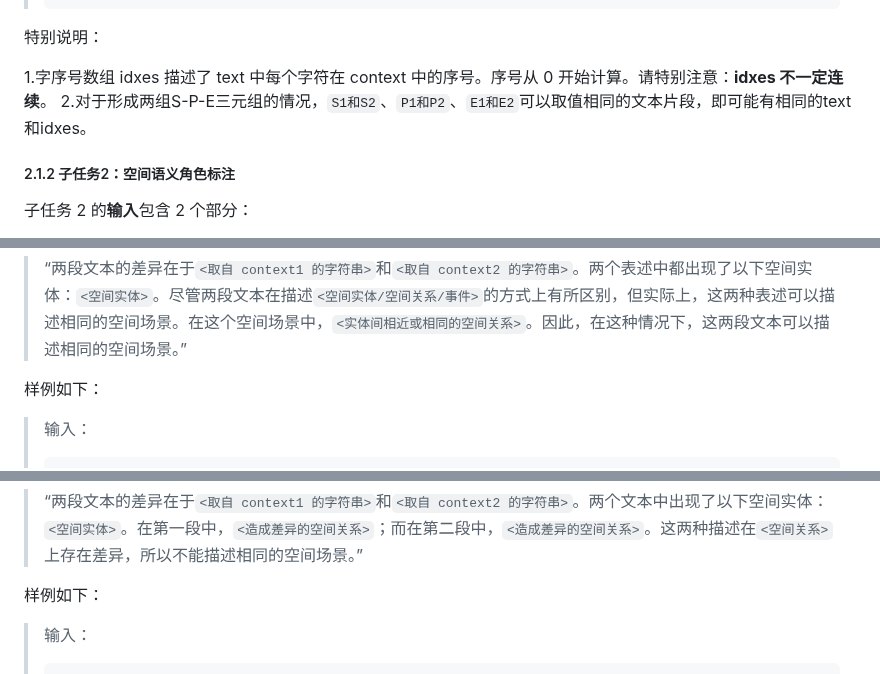
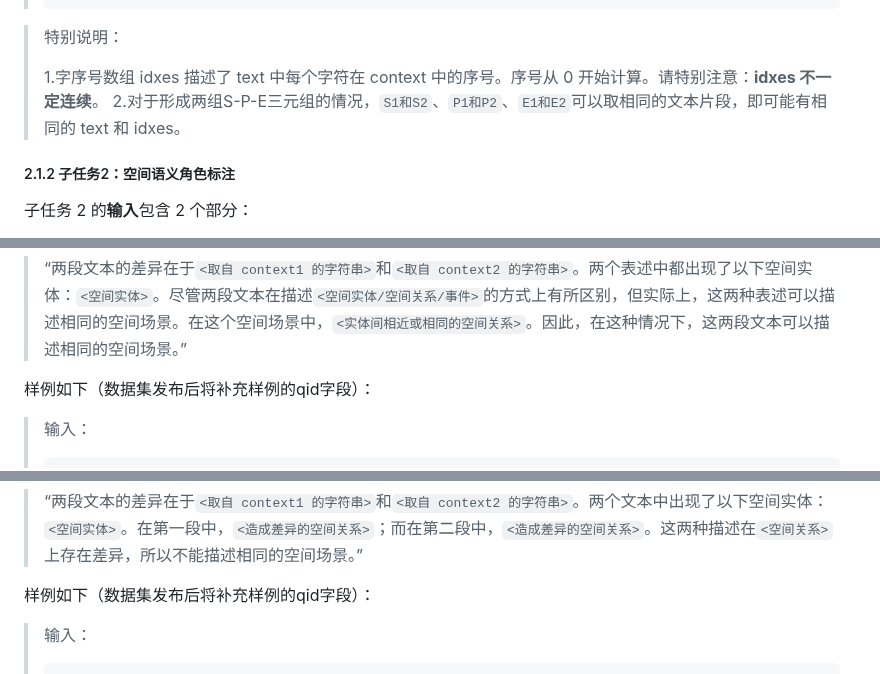
Before and after one commit to 2030NLP/SpaCE2023, a Markdown page: docs/md/index.md, 3 parts joined by grey strips. Rendered like a GitHub page.

````diff
--- a/docs/md/index.md
+++ b/docs/md/index.md
@@ -111,11 +111,10 @@ SpaCE2023 与 SpaCE2022 相比，有如下变化：
 >       { "role": "P2", "text": "向外", "idxes": [40,41] } ] ] }
 > ```
 
-特别说明：
-
-1.字序号数组 idxes 描述了 text 中每个字符在 context 中的序号。序号从 0 开始计算。请特别注意：**idxes 不一定连续**。
-2.对于形成两组S-P-E三元组的情况，`S1和S2`、`P1和P2`、`E1和E2`可以取值相同的文本片段，即可能有相同的text和idxes。
-<br/>
+> 特别说明：
+>
+> 1.字序号数组 idxes 描述了 text 中每个字符在 context 中的序号。序号从 0 开始计算。请特别注意：**idxes 不一定连续**。
+> 2.对于形成两组S-P-E三元组的情况，`S1和S2`、`P1和P2`、`E1和E2`可以取相同的文本片段，即可能有相同的 text 和 idxes。
 
 
 ##### 2.1.2  <span id="task2">子任务2：空间语义角色标注<span>
@@ -320,7 +319,7 @@ SpaCE2023 与 SpaCE2022 相比，有如下变化：
 - 模板一：两段文本表示相同的空间场景
 > “两段文本的差异在于`<取自 context1 的字符串>`和`<取自 context2 的字符串>`。两个表述中都出现了以下空间实体：`<空间实体>`。尽管两段文本在描述`<空间实体/空间关系/事件>`的方式上有所区别，但实际上，这两种表述可以描述相同的空间场景。在这个空间场景中，`<实体间相近或相同的空间关系>`。因此，在这种情况下，这两段文本可以描述相同的空间场景。”
 
-样例如下：
+样例如下（数据集发布后将补充样例的qid字段）：
 > 输入：
 >
 > ```json
@@ -339,7 +338,7 @@ SpaCE2023 与 SpaCE2022 相比，有如下变化：
 - 模板二：两段文本表示不同的空间场景
 > “两段文本的差异在于`<取自 context1 的字符串>`和`<取自 context2 的字符串>`。两个文本中出现了以下空间实体：`<空间实体>`。在第一段中，`<造成差异的空间关系>`；而在第二段中，`<造成差异的空间关系>`。这两种描述在`<空间关系>`上存在差异，所以不能描述相同的空间场景。”
 
-样例如下：
+样例如下（数据集发布后将补充样例的qid字段）：
 > 输入：
 >
 > ```json
````
